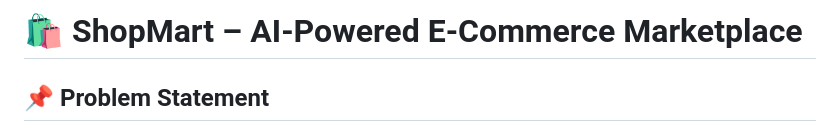
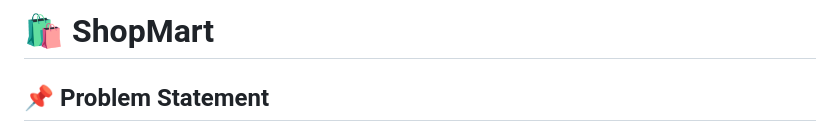
Before and after one commit to MADEYE42/Big-4-Dawgs_hackniche3, a Markdown page: README.md, the part around the change. GitHub-like rendering.

```diff
--- a/README.md
+++ b/README.md
@@ -1,4 +1,4 @@
-# 🛍️ ShopMart – AI-Powered E-Commerce Marketplace
+# 🛍️ ShopMart
 
 ## 📌 Problem Statement
 **ShopMart** is a **mobile-compatible e-commerce marketplace** that connects buyers and sellers, featuring an **AI-powered recommendation system**.
```
